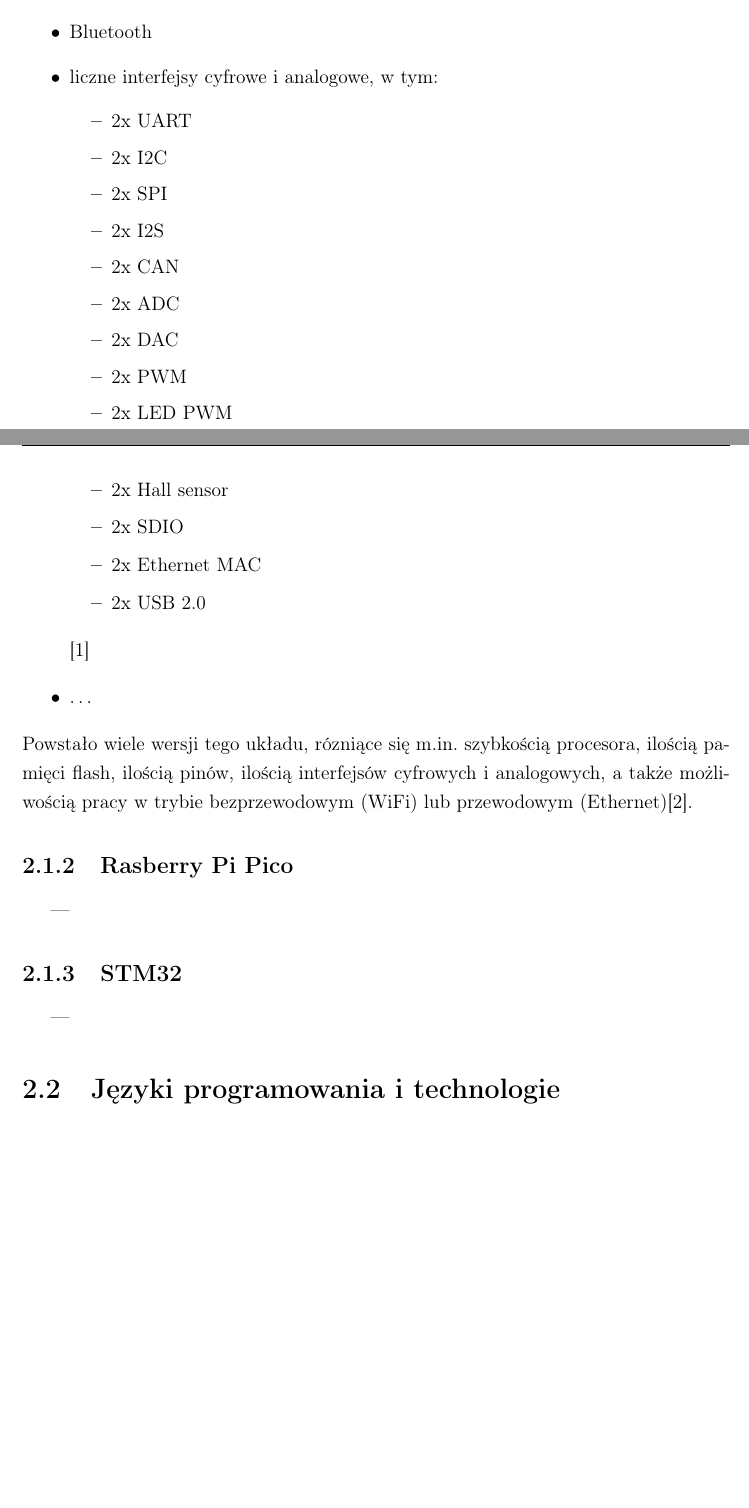
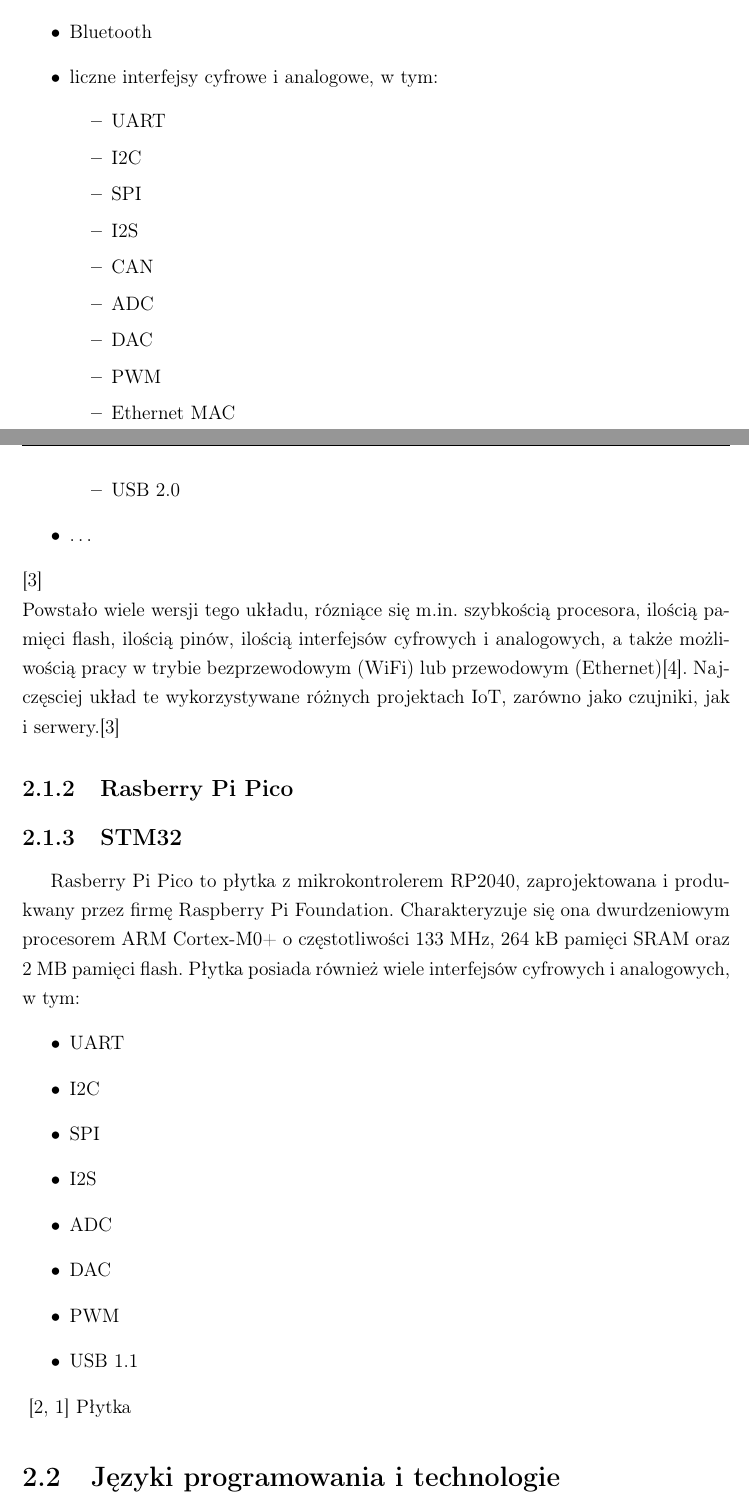
Before and after one commit to jasieqb/bachelor-thesis, a LaTeX thesis (thesis_jb.tex, which reads src/urzodzenia-technologie-protokoly.tex): two parts of pages 9 and 10 of 27, joined at a grey line, cut so that both start at the same text, the shorter picture padded with empty space. Compiled offline with pdfLaTeX.

Commit message:
added rasberry pi pico desc

```diff
--- a/src/urzodzenia-technologie-protokoly.tex
+++ b/src/urzodzenia-technologie-protokoly.tex
@@ -9,30 +9,40 @@
     \item 520 kB pamięci SRAM
     \item WiFi 802.11 b/g/n
     \item Bluetooth
-    \item liczne interfejsy cyfrowe i analogowe, w tym:
+    \item liczne interfejsy cyfrowe i analogowe, w~tym:
           \begin{itemize}
-              \item 2x UART
-              \item 2x I2C
-              \item 2x SPI
-              \item 2x I2S
-              \item 2x CAN
-              \item 2x ADC
-              \item 2x DAC
-              \item 2x PWM
-              \item 2x LED PWM
-              \item 2x Hall sensor
-              \item 2x SDIO
-              \item 2x Ethernet MAC
-              \item 2x USB 2.0
-          \end{itemize}\cite{ESP32:datasheet}
+              \item UART
+              \item I2C
+              \item SPI
+              \item I2S
+              \item CAN
+              \item ADC
+              \item DAC
+              \item PWM
+              \item Ethernet MAC
+              \item USB 2.0
+          \end{itemize}
+    \item \dots
           % \item 32 MB pamięci flash
-    \item \dots
+\end{itemize} \cite{ESP32:datasheet} \\
+Powstało wiele wersji tego układu, rózniące się m.in. szybkością procesora, ilością pamięci flash, ilością pinów, ilością interfejsów cyfrowych i analogowych, a także możliwością pracy w trybie bezprzewodowym (WiFi) lub przewodowym (Ethernet)\cite{ESP32:socs}.
+Najczęsciej układ te wykorzystywane różnych projektach IoT, zarówno jako czujniki, jak i~serwery.\cite{ESP32:datasheet}
+\subsection{Rasberry Pi Pico}
+
+\subsection{STM32}
+Rasberry Pi Pico to płytka z mikrokontrolerem RP2040, zaprojektowana i~produkwany przez firmę Raspberry Pi Foundation. Charakteryzuje się ona dwurdzeniowym procesorem ARM Cortex-M0+ o częstotliwości 133 MHz, 264 kB pamięci SRAM oraz 2 MB pamięci flash. Płytka posiada również wiele interfejsów cyfrowych i analogowych, w~tym:
+\begin{itemize}
+    \item UART
+    \item I2C
+    \item SPI
+    \item I2S
+    \item ADC
+    \item DAC
+    \item PWM
+    \item USB 1.1
 \end{itemize}
-Powstało wiele wersji tego układu, rózniące się m.in. szybkością procesora, ilością pamięci flash, ilością pinów, ilością interfejsów cyfrowych i analogowych, a także możliwością pracy w trybie bezprzewodowym (WiFi) lub przewodowym (Ethernet)\cite{ESP32:socs}.
-\subsection{Rasberry Pi Pico}
----
-\subsection{STM32}
----
+~\cite{PICO:datasheet,PICO:doc}
+Płytka
 
 \section{Języki programowania i technologie}
 \subsection{\texttt{C++} for Arduio}
```
Also changed, not shown: refs.bib (+17 -1 lines), src/end.tex (+1 -4 lines), thesis_jb.pdf, src/urzodzenia-technologie-protokoly.tex (6 more changed lines).
